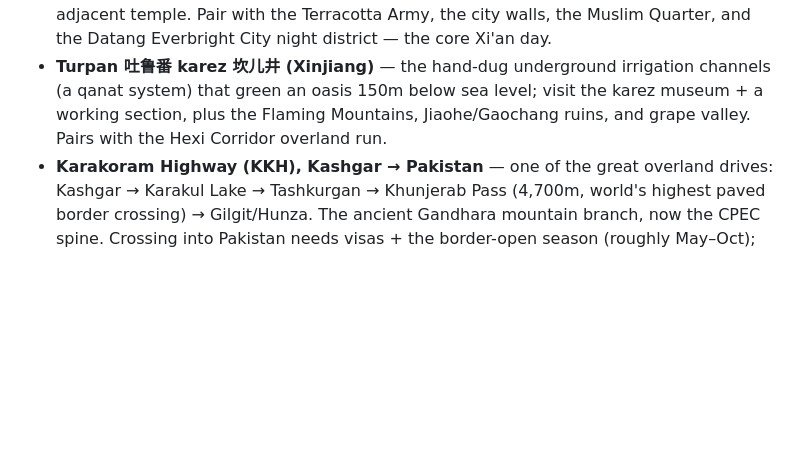
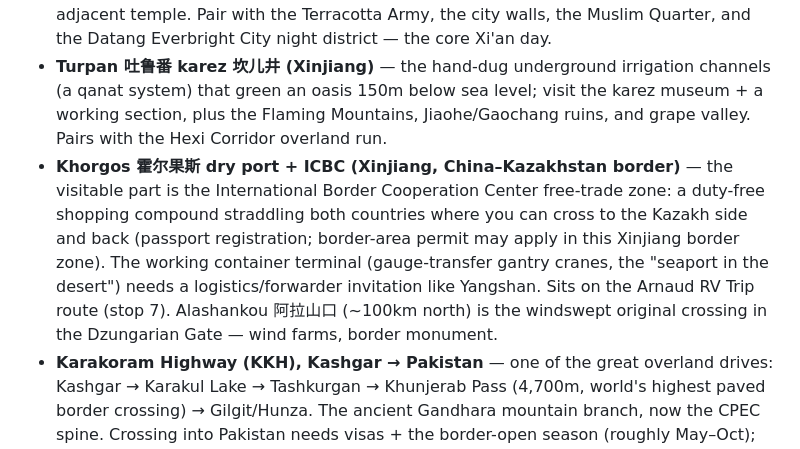
Before and after one commit to YangVincent/china-map, a Markdown page: RECS.md, the part around the change. GitHub-like rendering; blank space fills up the shorter version.

Commit message:
RECS: Khorgos dry port + ICBC travel
Co-Authored-By: Claude Fable 5 <noreply@anthropic.com>

```diff
--- a/RECS.md
+++ b/RECS.md
@@ -15,6 +15,7 @@ Mandarin difficulty key: 🟢 clear/standard-ish · 🟡 accented but followable
 - **Chaoshan food crawl (Chaozhou + Shantou)** — beef hotpot, marinated goose, midnight congee stalls, and gongfu tea in its birthplace; China's most obsessed-over regional food scene relative to its fame.
 - **Big Wild Goose Pagoda 大雁塔 (Xi'an)** — the 652 AD pagoda built to house the scriptures Xuanzang carried back from India; he ran his translation bureau at the adjacent temple. Pair with the Terracotta Army, the city walls, the Muslim Quarter, and the Datang Everbright City night district — the core Xi'an day.
 - **Turpan 吐鲁番 karez 坎儿井 (Xinjiang)** — the hand-dug underground irrigation channels (a qanat system) that green an oasis 150m below sea level; visit the karez museum + a working section, plus the Flaming Mountains, Jiaohe/Gaochang ruins, and grape valley. Pairs with the Hexi Corridor overland run.
+- **Khorgos 霍尔果斯 dry port + ICBC (Xinjiang, China–Kazakhstan border)** — the visitable part is the International Border Cooperation Center free-trade zone: a duty-free shopping compound straddling both countries where you can cross to the Kazakh side and back (passport registration; border-area permit may apply in this Xinjiang border zone). The working container terminal (gauge-transfer gantry cranes, the "seaport in the desert") needs a logistics/forwarder invitation like Yangshan. Sits on the Arnaud RV Trip route (stop 7). Alashankou 阿拉山口 (~100km north) is the windswept original crossing in the Dzungarian Gate — wind farms, border monument.
 - **Karakoram Highway (KKH), Kashgar → Pakistan** — one of the great overland drives: Kashgar → Karakul Lake → Tashkurgan → Khunjerab Pass (4,700m, world's highest paved border crossing) → Gilgit/Hunza. The ancient Gandhara mountain branch, now the CPEC spine. Crossing into Pakistan needs visas + the border-open season (roughly May–Oct); doing the China side to Khunjerab and back is the simpler version.
 - **Changsha night crawl** — black stinky tofu, kouwei xia (spicy crayfish), a Chayan Yuese 茶颜悦色 milk tea, and the Wenheyou 文和友 retro mega-plaza; the nightlife capital of inland China.
 - **Qiandongnan loop (Guizhou)** — Kaili sour-soup fish at the source, then Miao villages (Xijiang Qianhu) and Dong villages (Zhaoxing) for the silver headdresses and UNESCO grand songs. Pair with the **FAST telescope** visitor area and **Huangguoshu falls**.
```
